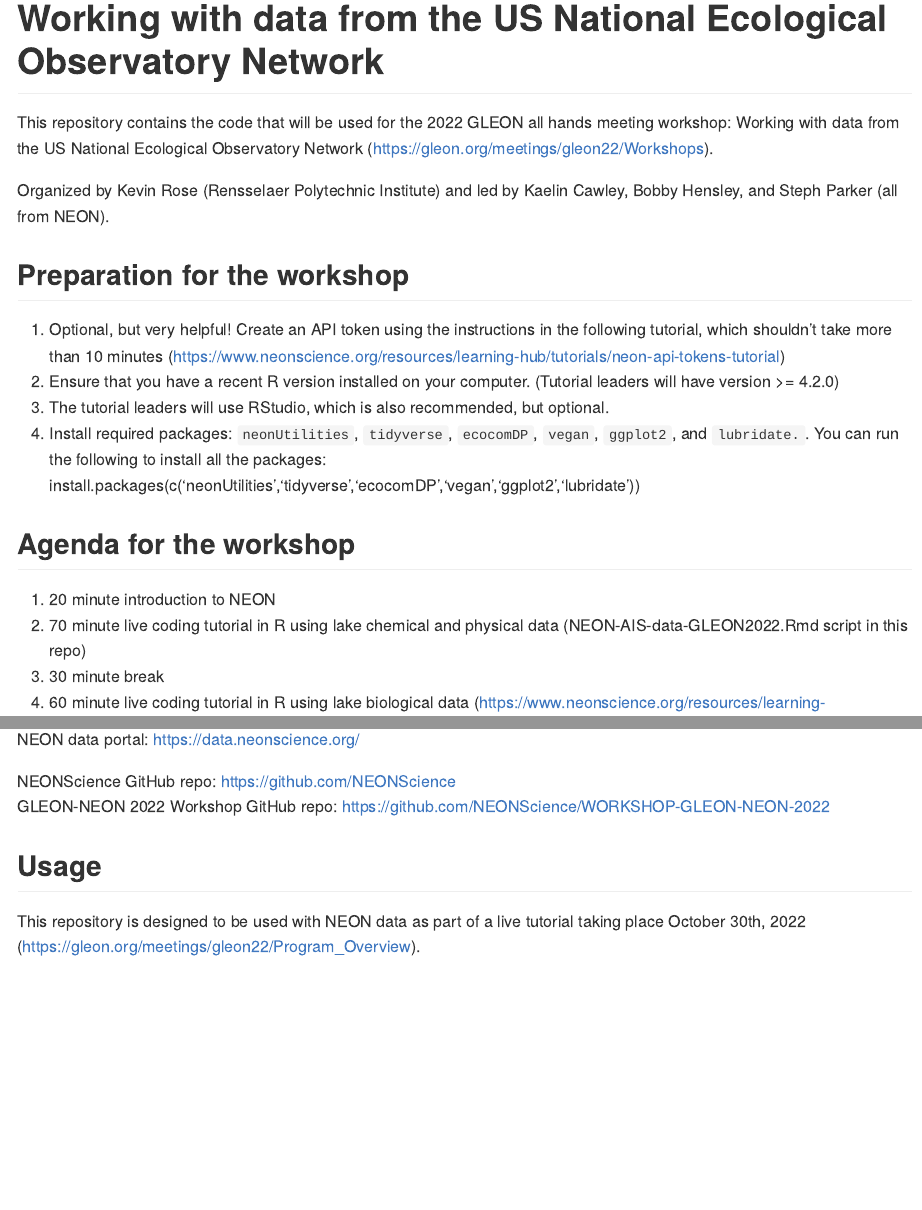
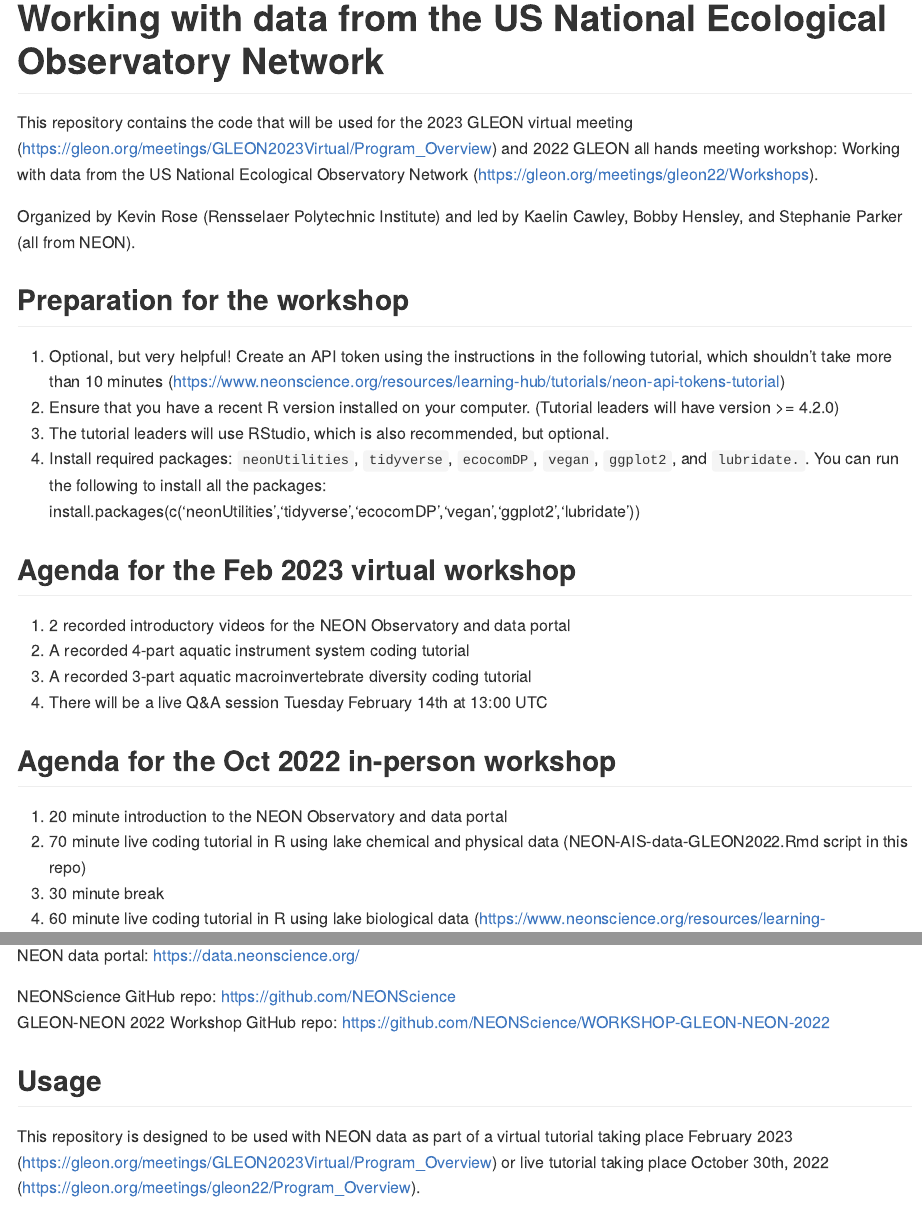
Before and after one commit to NEONScience/WORKSHOP-GLEON-NEON-2022, an R Markdown document (README.rmd): the page in a window 1100 px wide, from its top, and a second part further down, joined at a grey line. The pictures show the output file README.md that the author committed with the source, drawn offline in the style of GitHub.

Commit message:
updates for virtual workshop

````diff
--- a/README.rmd
+++ b/README.rmd
@@ -15,11 +15,11 @@
 ```
 <!-- ****** Description ****** -->
 
-This repository contains the code that will be used for the 2022 GLEON all hands meeting workshop: Working with data from the US National Ecological Observatory Network (https://gleon.org/meetings/gleon22/Workshops).
+This repository contains the code that will be used for the 2023 GLEON virtual meeting (https://gleon.org/meetings/GLEON2023Virtual/Program_Overview) and 2022 GLEON all hands meeting workshop: Working with data from the US National Ecological Observatory Network (https://gleon.org/meetings/gleon22/Workshops).
 
 <!-- ****** Organizers ****** -->
 
-Organized by Kevin Rose (Rensselaer Polytechnic Institute) and led by Kaelin Cawley, Bobby Hensley, and Steph Parker (all from NEON).
+Organized by Kevin Rose (Rensselaer Polytechnic Institute) and led by Kaelin Cawley, Bobby Hensley, and Stephanie Parker (all from NEON).
 
 <!-- ****** Prep ****** -->
 ## Preparation for the workshop
@@ -28,10 +28,17 @@
 3. The tutorial leaders will use RStudio, which is also recommended, but optional.
 4. Install required packages: `neonUtilities`, `tidyverse`, `ecocomDP`, `vegan`, `ggplot2`, and `lubridate.`. You can run the following to install all the packages: install.packages(c('neonUtilities','tidyverse','ecocomDP','vegan','ggplot2','lubridate'))
 
+<!-- ****** Agenda ****** -->
+## Agenda for the Feb 2023 virtual workshop
+1. 2 recorded introductory videos for the NEON Observatory and data portal
+2. A recorded 4-part aquatic instrument system coding tutorial
+3. A recorded 3-part aquatic macroinvertebrate diversity coding tutorial
+4. There will be a live Q&A session Tuesday February 14th at 13:00 UTC
+
 
 <!-- ****** Agenda ****** -->
-## Agenda for the workshop
-1. 20 minute introduction to NEON
+## Agenda for the Oct 2022 in-person workshop
+1. 20 minute introduction to the NEON Observatory and data portal
 2. 70 minute live coding tutorial in R using lake chemical and physical data (NEON-AIS-data-GLEON2022.Rmd script in this repo)
 3. 30 minute break
 4. 60 minute live coding tutorial in R using lake biological data (https://www.neonscience.org/resources/learning-hub/tutorials/neon-biodiversity-ecocomdp-cyverse)
@@ -60,7 +67,7 @@
 
 <!-- ****** Usage ****** -->
 ## Usage
-This repository is designed to be used with NEON data as part of a live tutorial taking place October 30th, 2022 (https://gleon.org/meetings/gleon22/Program_Overview).
+This repository is designed to be used with NEON data as part of a virtual tutorial taking place February 2023 (https://gleon.org/meetings/GLEON2023Virtual/Program_Overview) or live tutorial taking place October 30th, 2022 (https://gleon.org/meetings/gleon22/Program_Overview).
 
 <!-- ****** Acknowledgements ****** -->
 ## Credits & Acknowledgements
````
Also changed, not shown: README.md.
